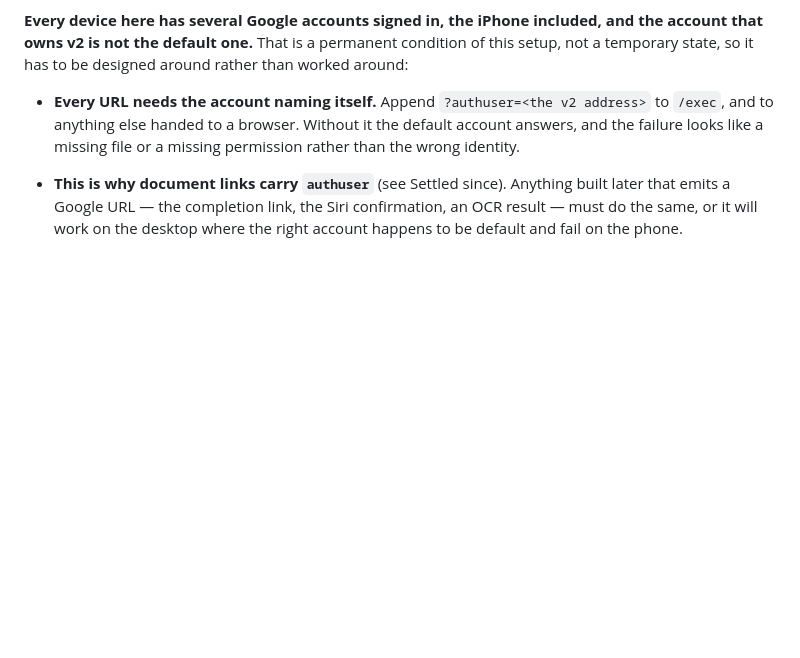
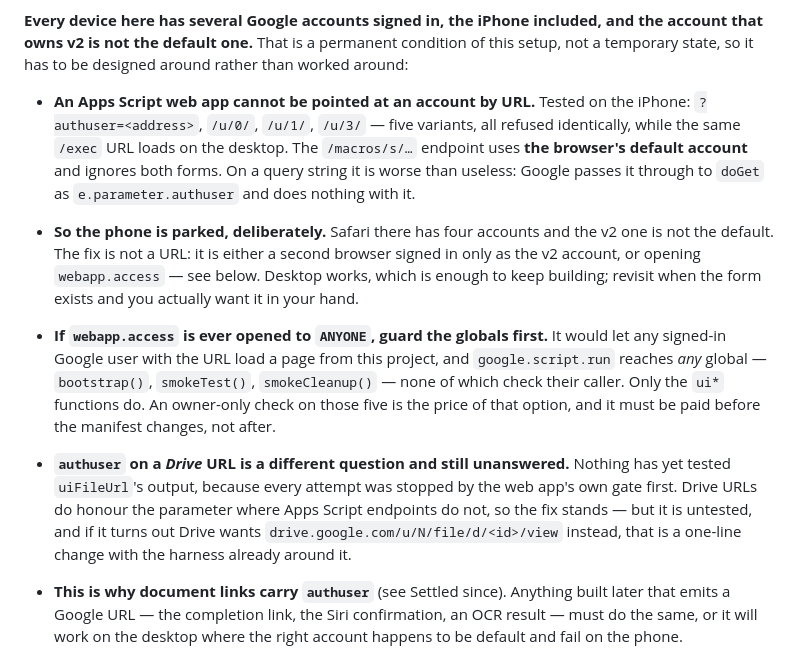
Before and after one commit to jackiepurplecat-max/form-launcher, a Markdown page: REBUILD-PLAN.md, the part around the change. Rendered like a GitHub page; blank space fills up the shorter version.

Commit message:
Record what the phone proved: web app URLs cannot name an account
Five variants tested on the iPhone - ?authuser=<address> and /u/0/,
/u/1/, /u/3/ - all refused identically while the same /exec URL loads on
the desktop. The /macros/s/... endpoint uses the browser's DEFAULT
account and honours neither form; on a query string Google simply hands
it to doGet as e.parameter.authuser and ignores it.

Also corrects a misreading that cost most of an hour. "Google Drive -
unable to open the file, check the address" is not a Drive FILE error.
It is what an Apps Script web app serves when the signed-in account is
not permitted, Drive-branded because a script project is a Drive file.
Read as a broken document link, it sent us chasing file IDs when the
web app's own gate had been the answer from the first screenshot.

The phone is parked deliberately rather than left dangling: Safari there
has four accounts and the v2 one is not the default, so the fix is a
second browser signed in only as that account, or opening webapp.access.
Desktop works, which is enough to keep building.

If access is ever opened, the globals must be guarded FIRST. ANYONE lets
any signed-in Google user with the URL load a page, and
google.script.run reaches any global - bootstrap(), smokeTest(),
smokeCleanup() - none of which check their caller. The plan warned about
this and I proposed opening access anyway; writing down the order it has
to happen in is the point of this note.

uiFileUrl's authuser is still untested, because the web app's gate
stopped every attempt before a document link was ever tapped.

Co-Authored-By: Claude Opus 5 (1M context) <noreply@anthropic.com>

```diff
--- a/REBUILD-PLAN.md
+++ b/REBUILD-PLAN.md
@@ -86,10 +86,29 @@ and the account that owns v2 is not the default one.** That is a permanent
 condition of this setup, not a temporary state, so it has to be designed around
 rather than worked around:
 
-- **Every URL needs the account naming itself.** Append
-  `?authuser=<the v2 address>` to `/exec`, and to anything else handed to a
-  browser. Without it the default account answers, and the failure looks like a
-  missing file or a missing permission rather than the wrong identity.
+- **An Apps Script web app cannot be pointed at an account by URL.** Tested on
+  the iPhone: `?authuser=<address>`, `/u/0/`, `/u/1/`, `/u/3/` — five variants,
+  all refused identically, while the same `/exec` URL loads on the desktop. The
+  `/macros/s/…` endpoint uses **the browser's default account** and ignores both
+  forms. On a query string it is worse than useless: Google passes it through to
+  `doGet` as `e.parameter.authuser` and does nothing with it.
+- **So the phone is parked, deliberately.** Safari there has four accounts and
+  the v2 one is not the default. The fix is not a URL: it is either a second
+  browser signed in only as the v2 account, or opening `webapp.access` — see
+  below. Desktop works, which is enough to keep building; revisit when the form
+  exists and you actually want it in your hand.
+- **If `webapp.access` is ever opened to `ANYONE`, guard the globals first.**
+  It would let any signed-in Google user with the URL load a page from this
+  project, and `google.script.run` reaches *any* global — `bootstrap()`,
+  `smokeTest()`, `smokeCleanup()` — none of which check their caller. Only the
+  `ui*` functions do. An owner-only check on those five is the price of that
+  option, and it must be paid before the manifest changes, not after.
+- **`authuser` on a *Drive* URL is a different question and still unanswered.**
+  Nothing has yet tested `uiFileUrl`'s output, because every attempt was stopped
+  by the web app's own gate first. Drive URLs do honour the parameter where
+  Apps Script endpoints do not, so the fix stands — but it is untested, and if
+  it turns out Drive wants `drive.google.com/u/N/file/d/<id>/view` instead, that
+  is a one-line change with the harness already around it.
 - **This is why document links carry `authuser`** (see Settled since). Anything
   built later that emits a Google URL — the completion link, the Siri
   confirmation, an OCR result — must do the same, or it will work on the desktop
```
